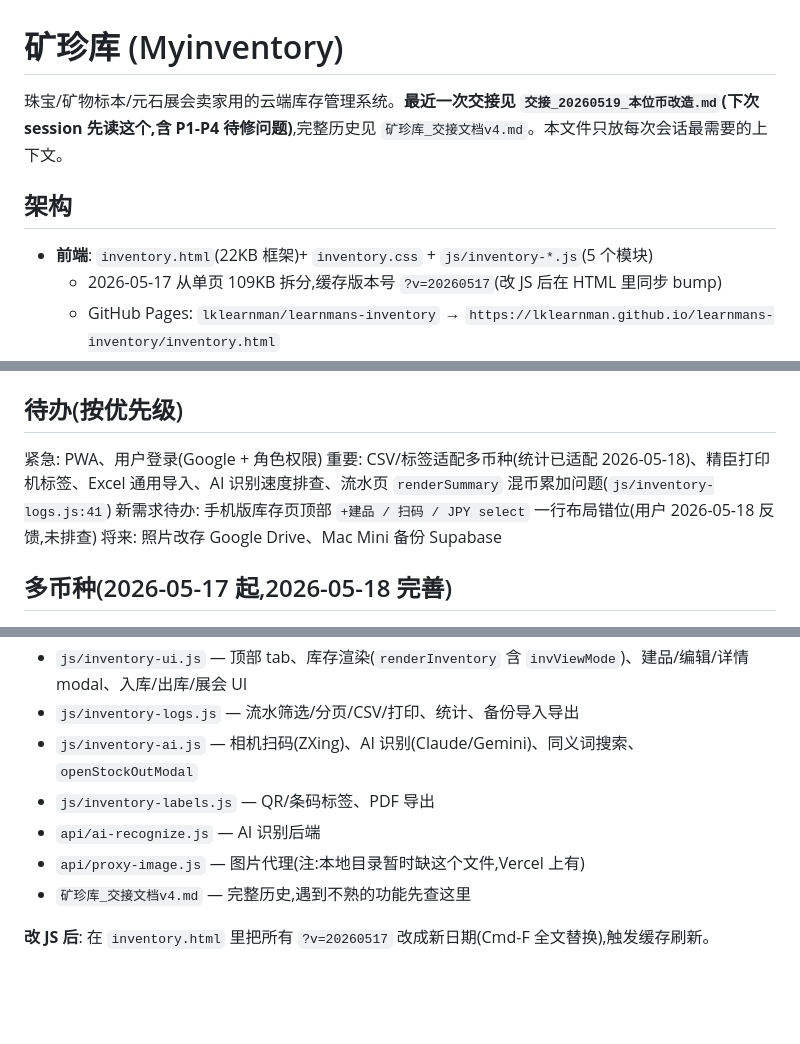
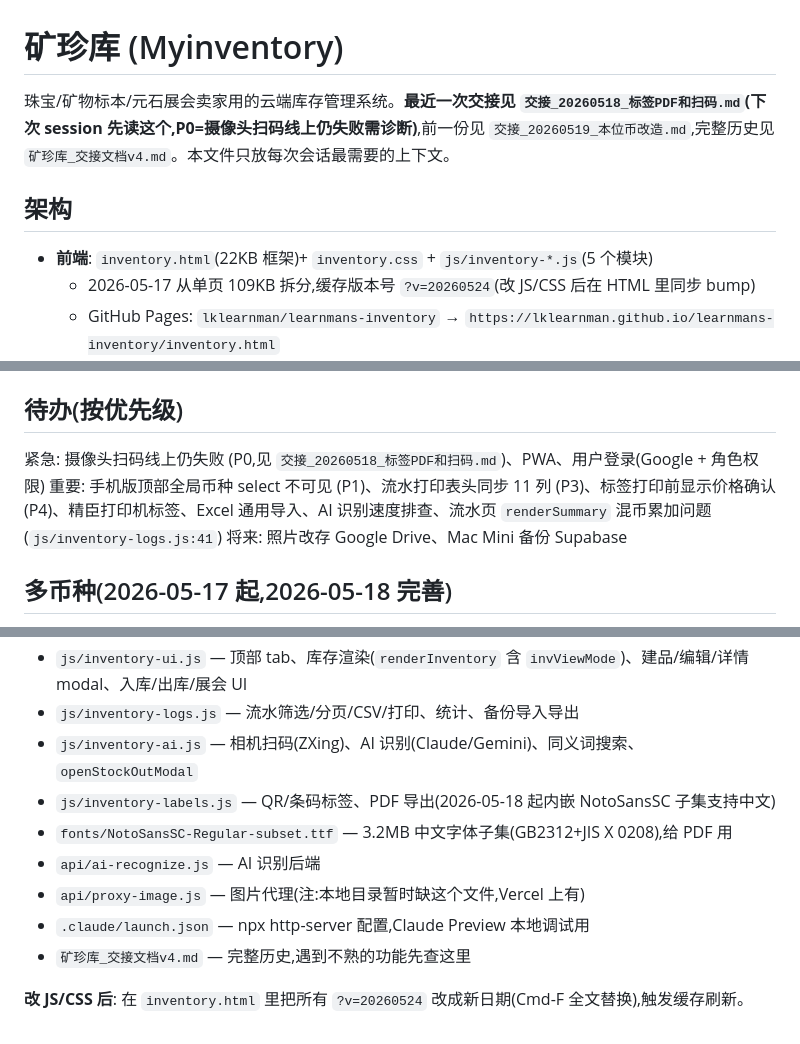
Before and after one commit to lklearnman/learnmans-inventory, a Markdown page: CLAUDE.md, 3 parts joined by grey strips. Rendered like a GitHub page; blank space fills up the shorter version.

Commit message:
docs: 2026-05-18 标签 PDF + 扫码改进交接
5 个 PR (#9-#13) 全部 merge,Vercel v=20260524 上线。
P2 (PDF 中文乱码) 完成,新增 P0 (摄像头扫码线上仍失败) 待修。

Co-Authored-By: Claude Opus 4.7 (1M context) <noreply@anthropic.com>

```diff
--- a/CLAUDE.md
+++ b/CLAUDE.md
@@ -1,11 +1,11 @@
 # 矿珍库 (Myinventory)
 
-珠宝/矿物标本/元石展会卖家用的云端库存管理系统。**最近一次交接见 `交接_20260519_本位币改造.md`(下次 session 先读这个,含 P1-P4 待修问题)**,完整历史见 `矿珍库_交接文档v4.md`。本文件只放每次会话最需要的上下文。
+珠宝/矿物标本/元石展会卖家用的云端库存管理系统。**最近一次交接见 `交接_20260518_标签PDF和扫码.md`(下次 session 先读这个,P0=摄像头扫码线上仍失败需诊断)**,前一份见 `交接_20260519_本位币改造.md`,完整历史见 `矿珍库_交接文档v4.md`。本文件只放每次会话最需要的上下文。
 
 ## 架构
 
 - **前端**: `inventory.html`(22KB 框架)+ `inventory.css` + `js/inventory-*.js`(5 个模块)
-  - 2026-05-17 从单页 109KB 拆分,缓存版本号 `?v=20260517`(改 JS 后在 HTML 里同步 bump)
+  - 2026-05-17 从单页 109KB 拆分,缓存版本号 `?v=20260524`(改 JS/CSS 后在 HTML 里同步 bump)
   - GitHub Pages: `lklearnman/learnmans-inventory` → `https://lklearnman.github.io/learnmans-inventory/inventory.html`
   - Vercel 镜像: `https://learnmans-inventory.vercel.app/inventory.html`
 - **后端**: Vercel Functions
@@ -46,9 +46,8 @@
 
 ## 待办(按优先级)
 
-紧急: PWA、用户登录(Google + 角色权限)
-重要: CSV/标签适配多币种(统计已适配 2026-05-18)、精臣打印机标签、Excel 通用导入、AI 识别速度排查、流水页 `renderSummary` 混币累加问题(`js/inventory-logs.js:41`)
-新需求待办: 手机版库存页顶部 `+建品 / 扫码 / JPY select` 一行布局错位(用户 2026-05-18 反馈,未排查)
+紧急: 摄像头扫码线上仍失败 (P0,见 `交接_20260518_标签PDF和扫码.md`)、PWA、用户登录(Google + 角色权限)
+重要: 手机版顶部全局币种 select 不可见 (P1)、流水打印表头同步 11 列 (P3)、标签打印前显示价格确认 (P4)、精臣打印机标签、Excel 通用导入、AI 识别速度排查、流水页 `renderSummary` 混币累加问题(`js/inventory-logs.js:41`)
 将来: 照片改存 Google Drive、Mac Mini 备份 Supabase
 
 ## 多币种(2026-05-17 起,2026-05-18 完善)
@@ -69,9 +68,11 @@
 - `js/inventory-ui.js` — 顶部 tab、库存渲染(`renderInventory` 含 `invViewMode`)、建品/编辑/详情 modal、入库/出库/展会 UI
 - `js/inventory-logs.js` — 流水筛选/分页/CSV/打印、统计、备份导入导出
 - `js/inventory-ai.js` — 相机扫码(ZXing)、AI 识别(Claude/Gemini)、同义词搜索、`openStockOutModal`
-- `js/inventory-labels.js` — QR/条码标签、PDF 导出
+- `js/inventory-labels.js` — QR/条码标签、PDF 导出(2026-05-18 起内嵌 NotoSansSC 子集支持中文)
+- `fonts/NotoSansSC-Regular-subset.ttf` — 3.2MB 中文字体子集(GB2312+JIS X 0208),给 PDF 用
 - `api/ai-recognize.js` — AI 识别后端
 - `api/proxy-image.js` — 图片代理(注:本地目录暂时缺这个文件,Vercel 上有)
+- `.claude/launch.json` — npx http-server 配置,Claude Preview 本地调试用
 - `矿珍库_交接文档v4.md` — 完整历史,遇到不熟的功能先查这里
 
-**改 JS 后**: 在 `inventory.html` 里把所有 `?v=20260517` 改成新日期(Cmd-F 全文替换),触发缓存刷新。
+**改 JS/CSS 后**: 在 `inventory.html` 里把所有 `?v=20260524` 改成新日期(Cmd-F 全文替换),触发缓存刷新。
```
Also changed, not shown: 交接_20260518_标签PDF和扫码.md (added, +111 -0 lines).
